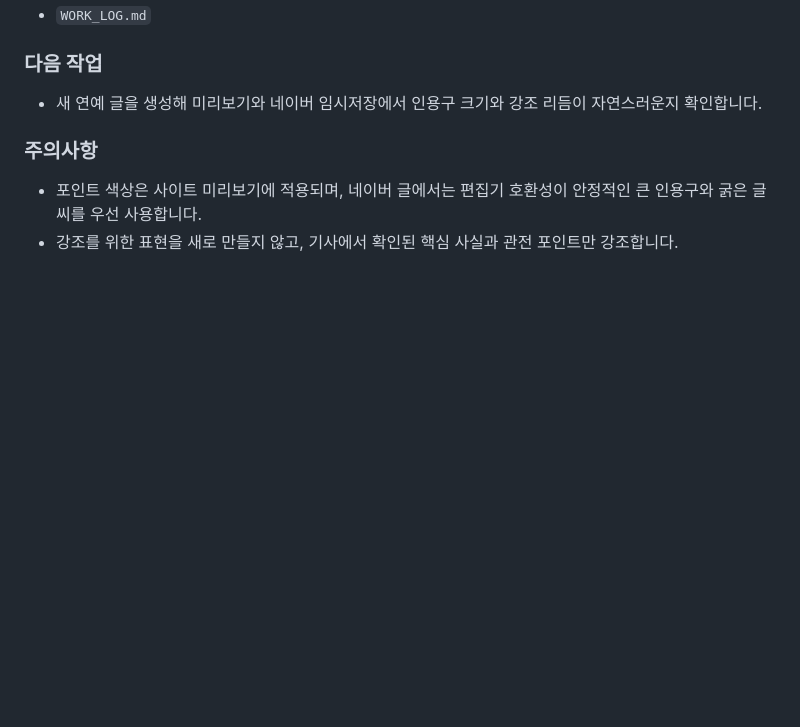
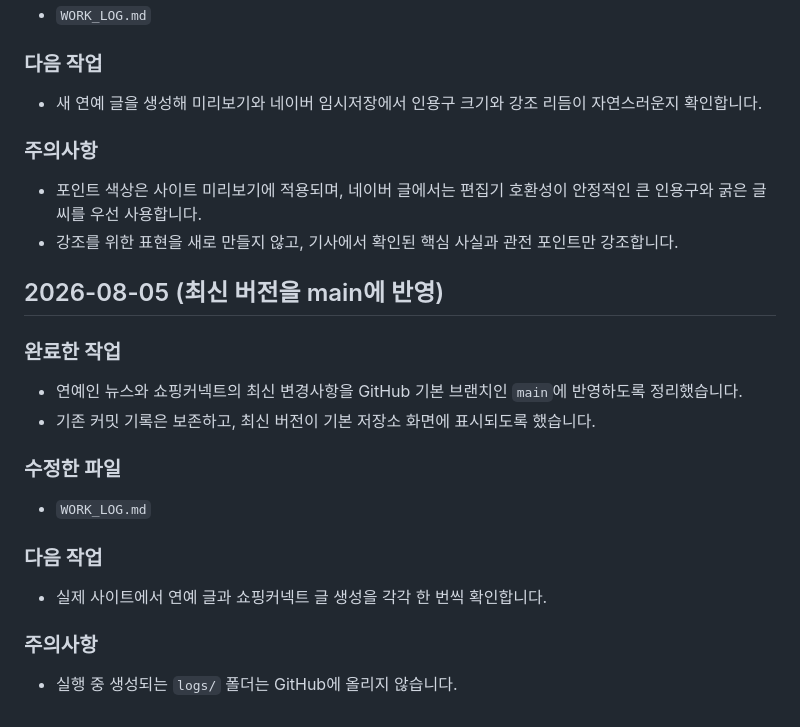
Before and after one commit to coco7899/blog_fashion_custom, a Markdown page: WORK_LOG.md, the part around the change. Drawn GitHub-style; blank space fills up the shorter version.

Commit message:
최신 버전 기본 브랜치 반영 기록

```diff
--- a/WORK_LOG.md
+++ b/WORK_LOG.md
@@ -1126,3 +1126,22 @@
 
 - 포인트 색상은 사이트 미리보기에 적용되며, 네이버 글에서는 편집기 호환성이 안정적인 큰 인용구와 굵은 글씨를 우선 사용합니다.
 - 강조를 위한 표현을 새로 만들지 않고, 기사에서 확인된 핵심 사실과 관전 포인트만 강조합니다.
+
+## 2026-08-05 (최신 버전을 main에 반영)
+
+### 완료한 작업
+
+- 연예인 뉴스와 쇼핑커넥트의 최신 변경사항을 GitHub 기본 브랜치인 `main`에 반영하도록 정리했습니다.
+- 기존 커밋 기록은 보존하고, 최신 버전이 기본 저장소 화면에 표시되도록 했습니다.
+
+### 수정한 파일
+
+- `WORK_LOG.md`
+
+### 다음 작업
+
+- 실제 사이트에서 연예 글과 쇼핑커넥트 글 생성을 각각 한 번씩 확인합니다.
+
+### 주의사항
+
+- 실행 중 생성되는 `logs/` 폴더는 GitHub에 올리지 않습니다.
```
